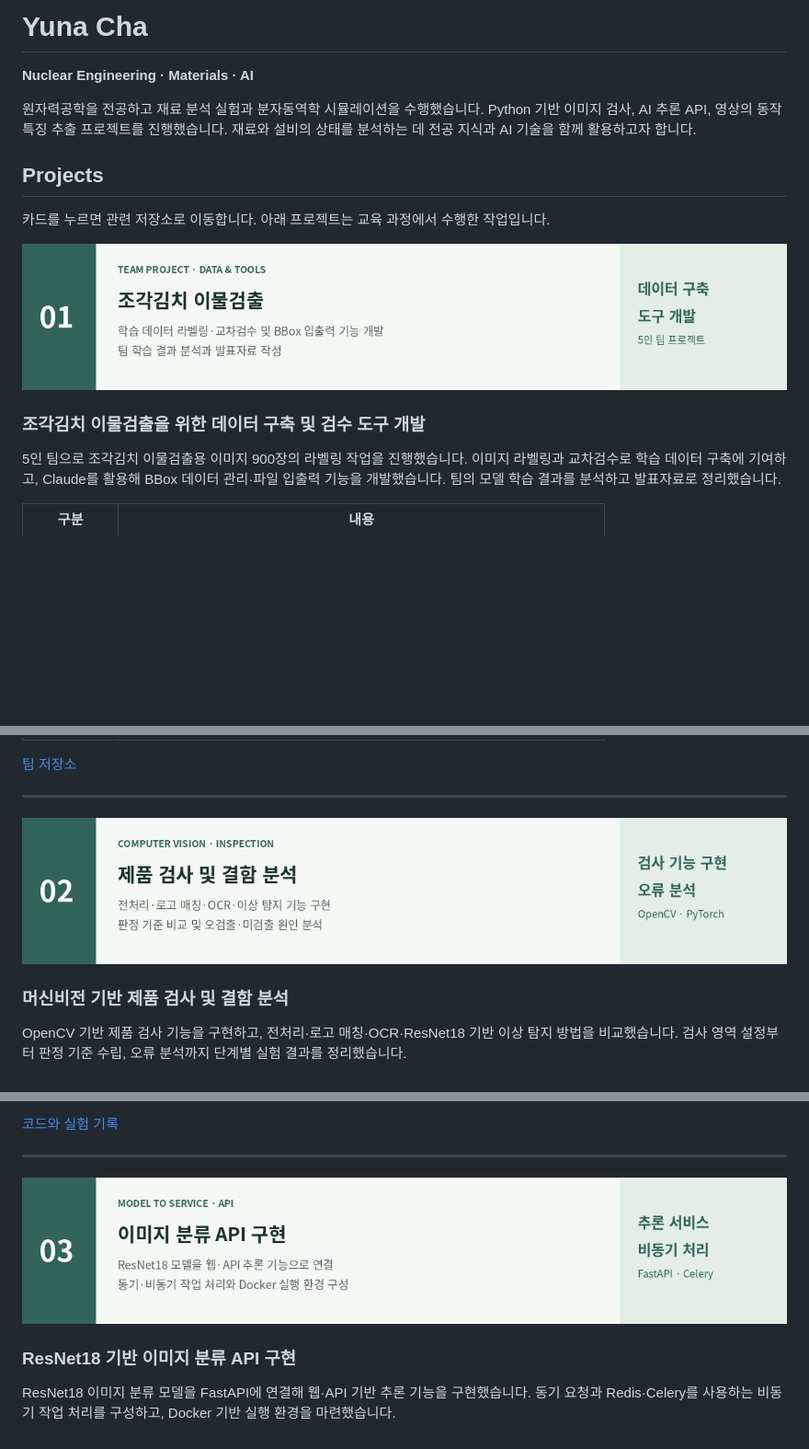
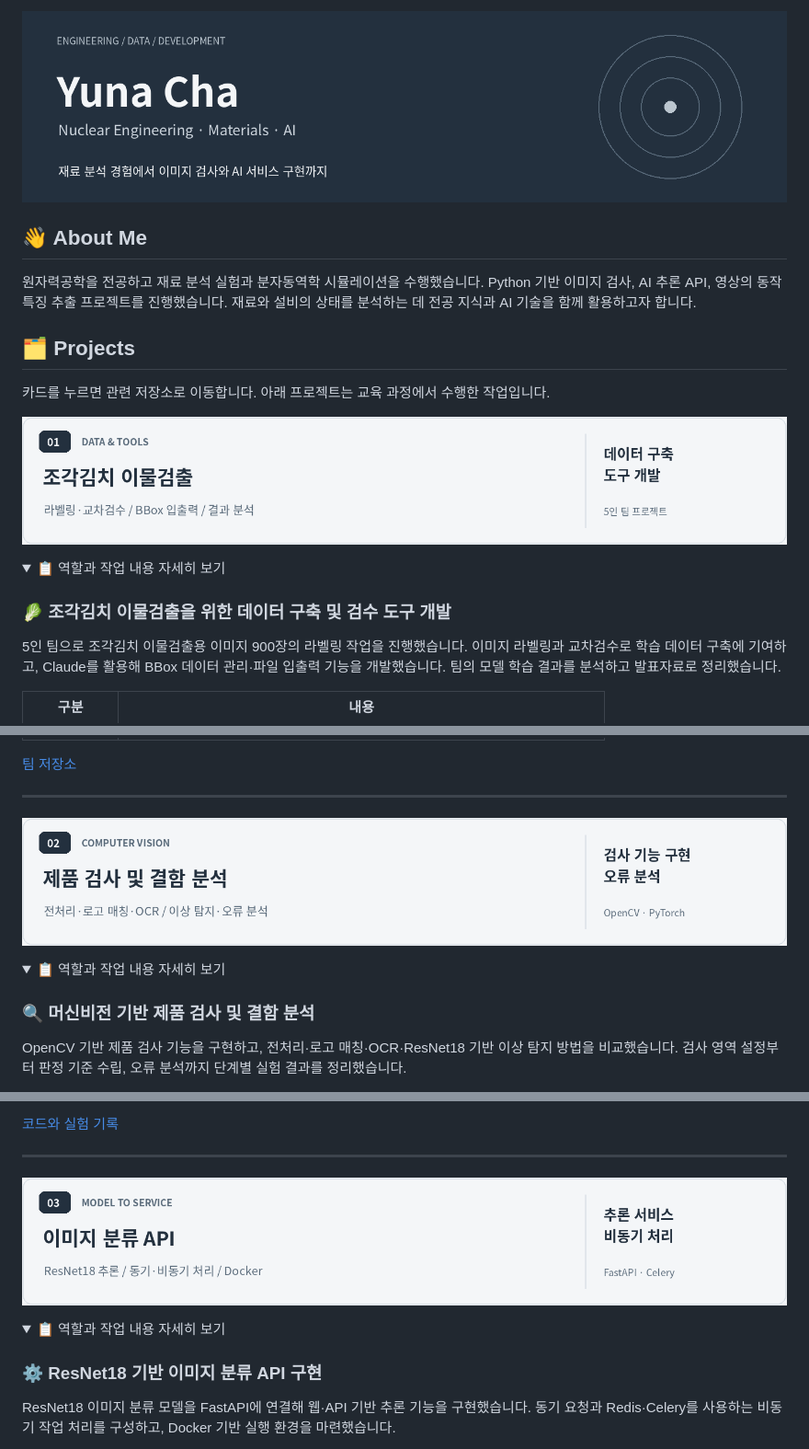
Before and after one commit to yunacha0105/yunacha0105, a Markdown page: README.md, 3 parts joined by grey strips. Shown at 92% size. Drawn GitHub-style; pictures changed too: assets/api.png, assets/header.png (added), assets/kimchi.png; folded sections open; blank space fills up the shorter version.

Commit message:
style: refresh profile in midnight blue with compact project sections

```diff
--- a/README.md
+++ b/README.md
@@ -1,17 +1,22 @@
-# Yuna Cha
-**Nuclear Engineering · Materials · AI**
+![Yuna Cha — Nuclear Engineering · Materials · AI](assets/header.png)
+
+## 👋 About Me
 
 원자력공학을 전공하고 재료 분석 실험과 분자동역학 시뮬레이션을 수행했습니다.
 Python 기반 이미지 검사, AI 추론 API, 영상의 동작 특징 추출 프로젝트를 진행했습니다.
 재료와 설비의 상태를 분석하는 데 전공 지식과 AI 기술을 함께 활용하고자 합니다.
 
-## Projects
+## 🗂️ Projects
 
 카드를 누르면 관련 저장소로 이동합니다. 아래 프로젝트는 교육 과정에서 수행한 작업입니다.
 
 [![조각김치 이물검출 — 데이터 구축 및 검수 도구 개발](assets/kimchi.png)](https://github.com/Jihoo2/G5_kimchi)
 
-### 조각김치 이물검출을 위한 데이터 구축 및 검수 도구 개발
+
+<details>
+<summary>📋 역할과 작업 내용 자세히 보기</summary>
+
+### 🥬 조각김치 이물검출을 위한 데이터 구축 및 검수 도구 개발
 
 5인 팀으로 조각김치 이물검출용 이미지 900장의 라벨링 작업을 진행했습니다. 이미지 라벨링과 교차검수로 학습 데이터 구축에 기여하고, Claude를 활용해 BBox 데이터 관리·파일 입출력 기능을 개발했습니다. 팀의 모델 학습 결과를 분석하고 발표자료로 정리했습니다.
 
@@ -29,7 +36,11 @@ Python 기반 이미지 검사, AI 추론 API, 영상의 동작 특징 추출
 
 [![이미지 검사와 결함 분석](assets/vision.png)](https://github.com/yunacha0105/ai_vision)
 
-### 머신비전 기반 제품 검사 및 결함 분석
+
+<details>
+<summary>📋 역할과 작업 내용 자세히 보기</summary>
+
+### 🔍 머신비전 기반 제품 검사 및 결함 분석
 
 OpenCV 기반 제품 검사 기능을 구현하고, 전처리·로고 매칭·OCR·ResNet18 기반 이상 탐지 방법을 비교했습니다. 검사 영역 설정부터 판정 기준 수립, 오류 분석까지 단계별 실험 결과를 정리했습니다.
 
@@ -45,7 +58,11 @@ OpenCV 기반 제품 검사 기능을 구현하고, 전처리·로고 매칭·OC
 
 [![이미지 분류 API](assets/api.png)](https://github.com/yunacha0105/fastapi_resnet18)
 
-### ResNet18 기반 이미지 분류 API 구현
+
+<details>
+<summary>📋 역할과 작업 내용 자세히 보기</summary>
+
+### ⚙️ ResNet18 기반 이미지 분류 API 구현
 
 ResNet18 이미지 분류 모델을 FastAPI에 연결해 웹·API 기반 추론 기능을 구현했습니다. 동기 요청과 Redis·Celery를 사용하는 비동기 작업 처리를 구성하고, Docker 기반 실행 환경을 마련했습니다.
 
```
Also changed, not shown: other parts of README.md (+14 -2 lines), assets/pose.png.
